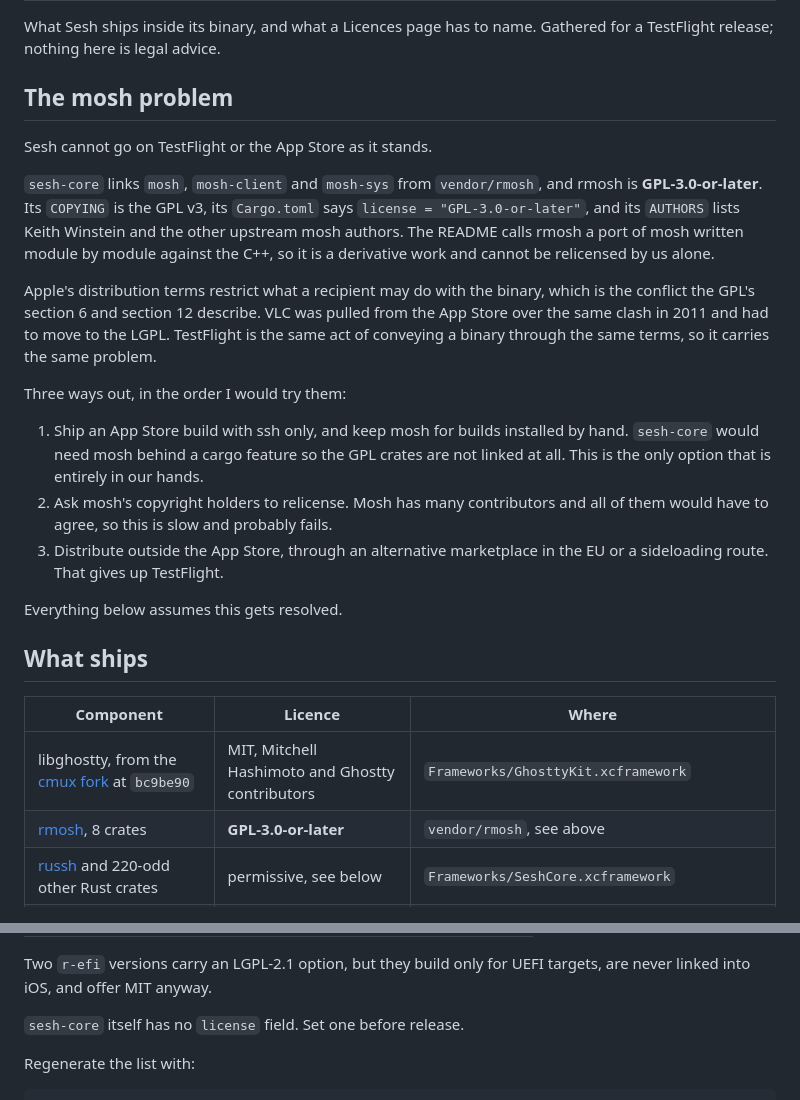
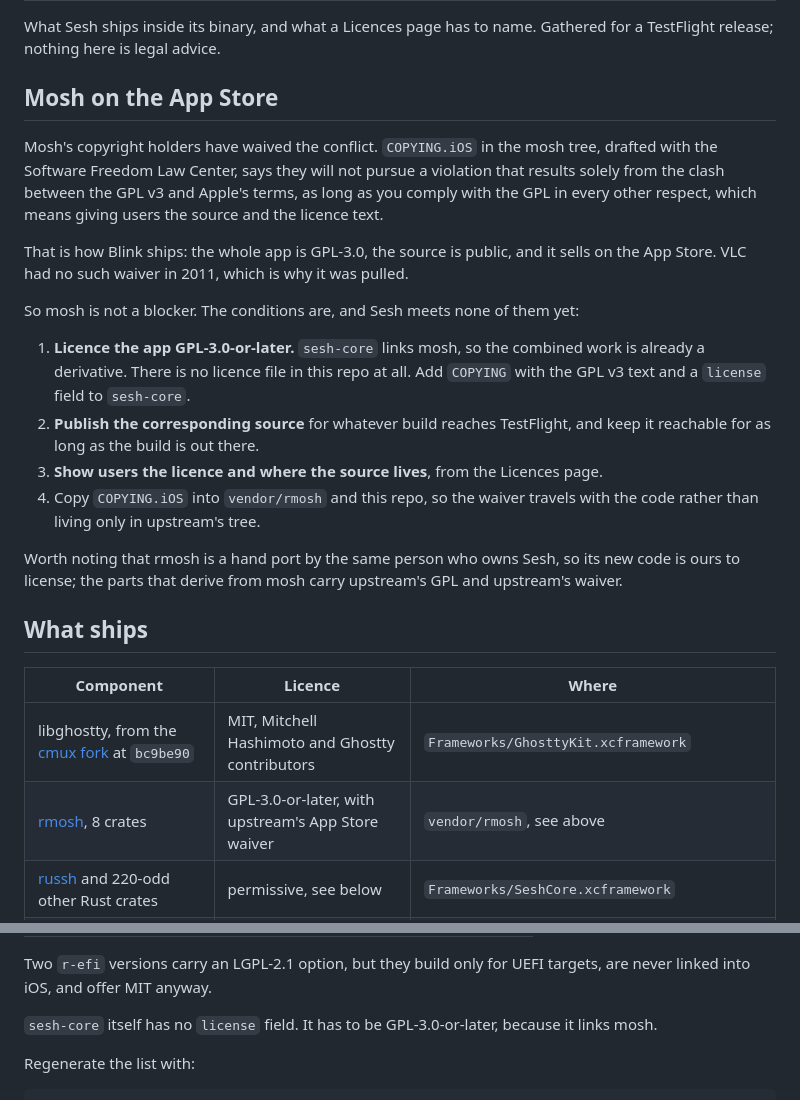
Before and after one commit to alexander-pecheny/sesh, a Markdown page: docs/LICENSES.md, 2 parts joined by grey strips. GitHub-like rendering.

Commit message:
Mosh waives the App Store conflict, so correct what blocks a release
`COPYING.iOS` in the mosh tree, drafted with the Software Freedom Law Center, commits the
copyright holders not to pursue a violation that comes solely from the clash between the
GPL v3 and Apple's terms, as long as the GPL is met in every other respect. Blink ships on
that footing: GPL-3.0 throughout, source public, sold on the App Store. VLC had no waiver
in 2011, which is why it was pulled.

What is left is ours to do. This repo carries no licence file, `sesh-core` declares none,
and both have to be GPL-3.0-or-later because the binary links mosh.

Co-Authored-By: Claude Opus 5 (1M context) <noreply@anthropic.com>
Claude-Session: https://claude.ai/code/session_0198VxnCsL664W9c9fWxj47Q

```diff
--- a/docs/LICENSES.md
+++ b/docs/LICENSES.md
@@ -3,39 +3,37 @@
 What Sesh ships inside its binary, and what a Licences page has to name. Gathered for a
 TestFlight release; nothing here is legal advice.
 
-## The mosh problem
+## Mosh on the App Store
 
-Sesh cannot go on TestFlight or the App Store as it stands.
+Mosh's copyright holders have waived the conflict. `COPYING.iOS` in the mosh tree, drafted
+with the Software Freedom Law Center, says they will not pursue a violation that results
+solely from the clash between the GPL v3 and Apple's terms, as long as you comply with the
+GPL in every other respect, which means giving users the source and the licence text.
 
-`sesh-core` links `mosh`, `mosh-client` and `mosh-sys` from `vendor/rmosh`, and rmosh is
-**GPL-3.0-or-later**. Its `COPYING` is the GPL v3, its `Cargo.toml` says
-`license = "GPL-3.0-or-later"`, and its `AUTHORS` lists Keith Winstein and the other
-upstream mosh authors. The README calls rmosh a port of mosh written module by module
-against the C++, so it is a derivative work and cannot be relicensed by us alone.
+That is how Blink ships: the whole app is GPL-3.0, the source is public, and it sells on
+the App Store. VLC had no such waiver in 2011, which is why it was pulled.
 
-Apple's distribution terms restrict what a recipient may do with the binary, which is the
-conflict the GPL's section 6 and section 12 describe. VLC was pulled from the App Store
-over the same clash in 2011 and had to move to the LGPL. TestFlight is the same act of
-conveying a binary through the same terms, so it carries the same problem.
+So mosh is not a blocker. The conditions are, and Sesh meets none of them yet:
 
-Three ways out, in the order I would try them:
+1. **Licence the app GPL-3.0-or-later.** `sesh-core` links mosh, so the combined work is
+   already a derivative. There is no licence file in this repo at all. Add `COPYING` with
+   the GPL v3 text and a `license` field to `sesh-core`.
+2. **Publish the corresponding source** for whatever build reaches TestFlight, and keep it
+   reachable for as long as the build is out there.
+3. **Show users the licence and where the source lives**, from the Licences page.
+4. Copy `COPYING.iOS` into `vendor/rmosh` and this repo, so the waiver travels with the
+   code rather than living only in upstream's tree.
 
-1. Ship an App Store build with ssh only, and keep mosh for builds installed by hand.
-   `sesh-core` would need mosh behind a cargo feature so the GPL crates are not linked at
-   all. This is the only option that is entirely in our hands.
-2. Ask mosh's copyright holders to relicense. Mosh has many contributors and all of them
-   would have to agree, so this is slow and probably fails.
-3. Distribute outside the App Store, through an alternative marketplace in the EU or a
-   sideloading route. That gives up TestFlight.
-
-Everything below assumes this gets resolved.
+Worth noting that rmosh is a hand port by the same person who owns Sesh, so its new code
+is ours to license; the parts that derive from mosh carry upstream's GPL and upstream's
+waiver.
 
 ## What ships
 
 | Component | Licence | Where |
 | --- | --- | --- |
 | libghostty, from the [cmux fork](https://github.com/manaflow-ai/ghostty) at `bc9be90` | MIT, Mitchell Hashimoto and Ghostty contributors | `Frameworks/GhosttyKit.xcframework` |
-| [rmosh](https://code.pecheny.me/pecheny/rmosh), 8 crates | **GPL-3.0-or-later** | `vendor/rmosh`, see above |
+| [rmosh](https://code.pecheny.me/pecheny/rmosh), 8 crates | GPL-3.0-or-later, with upstream's App Store waiver | `vendor/rmosh`, see above |
 | [russh](https://crates.io/crates/russh) and 220-odd other Rust crates | permissive, see below | `Frameworks/SeshCore.xcframework` |
 | JetBrainsMono Nerd Font | SIL Open Font License 1.1 | `Resources/Fonts`, licence in `OFL.txt` |
 | [Lucide](https://lucide.dev) icons | ISC, Lucide Icons and Contributors | `Resources/Icons.xcassets`, licence in `Resources/LICENSE-lucide.txt` |
@@ -58,7 +56,8 @@ Everything below assumes this gets resolved.
 Two `r-efi` versions carry an LGPL-2.1 option, but they build only for UEFI targets, are
 never linked into iOS, and offer MIT anyway.
 
-`sesh-core` itself has no `license` field. Set one before release.
+`sesh-core` itself has no `license` field. It has to be GPL-3.0-or-later, because it
+links mosh.
 
 Regenerate the list with:
 
```
